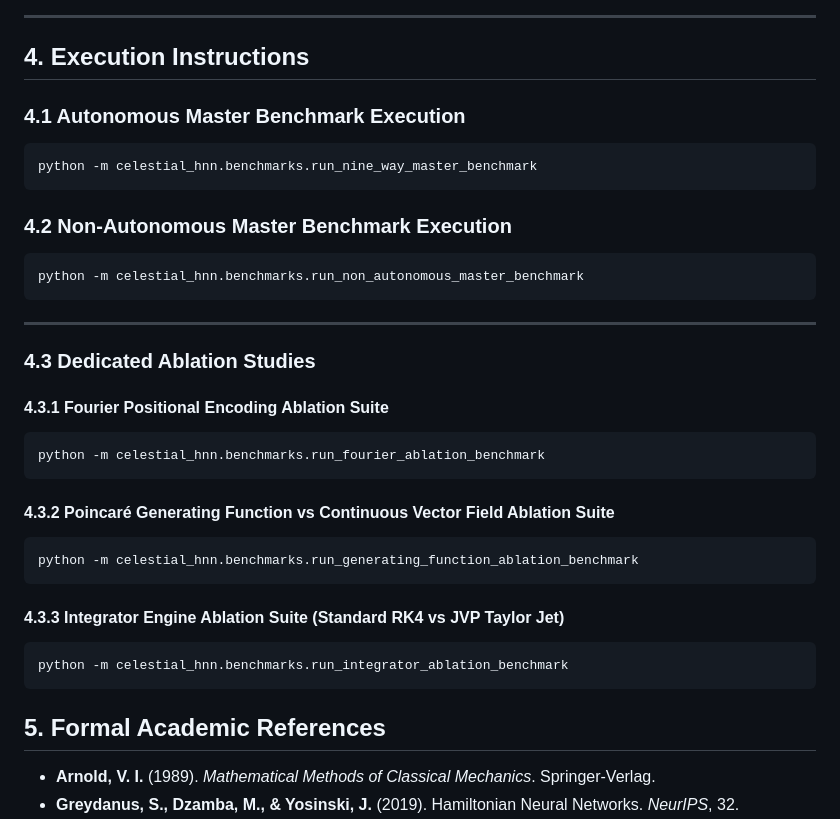
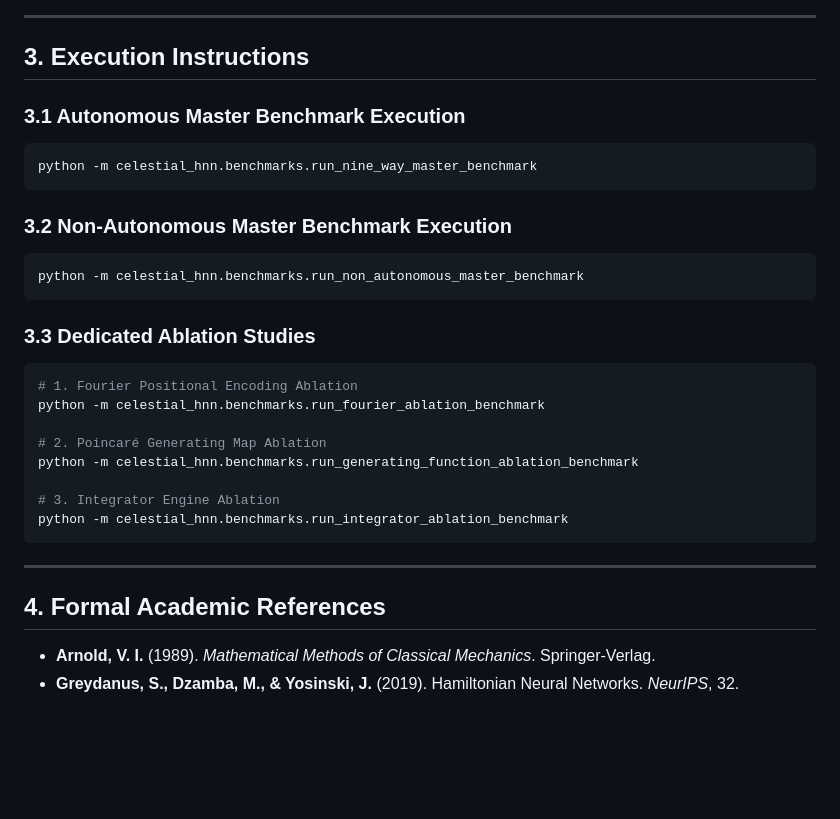
Before and after one commit to KartikeyaGangwar/cpa-shnn, a Markdown page: README.md, the part around one of its changes. Drawn GitHub-style; blank space fills up the shorter version.

````diff
--- a/README.md
+++ b/README.md
@@ -61,37 +65,33 @@ $$\dot{\mathbf{q}} = \mathbf{p} + n \begin{pmatrix} y \\ -x \end{pmatrix}, \qqua
 
 ---
 
-## 4. Execution Instructions
+## 3. Execution Instructions
 
-### 4.1 Autonomous Master Benchmark Execution
+### 3.1 Autonomous Master Benchmark Execution
 ```bash
 python -m celestial_hnn.benchmarks.run_nine_way_master_benchmark
 ```
 
-### 4.2 Non-Autonomous Master Benchmark Execution
+### 3.2 Non-Autonomous Master Benchmark Execution
 ```bash
 python -m celestial_hnn.benchmarks.run_non_autonomous_master_benchmark
 ```
 
----
+### 3.3 Dedicated Ablation Studies
+```bash
+# 1. Fourier Positional Encoding Ablation
+python -m celestial_hnn.benchmarks.run_fourier_ablation_benchmark
 
-### 4.3 Dedicated Ablation Studies
-#### 4.3.1 Fourier Positional Encoding Ablation Suite
-```bash
-python -m celestial_hnn.benchmarks.run_fourier_ablation_benchmark
-```
+# 2. Poincaré Generating Map Ablation
+python -m celestial_hnn.benchmarks.run_generating_function_ablation_benchmark
 
-#### 4.3.2 Poincaré Generating Function vs Continuous Vector Field Ablation Suite
-```bash
-python -m celestial_hnn.benchmarks.run_generating_function_ablation_benchmark
-```
-
-#### 4.3.3 Integrator Engine Ablation Suite (Standard RK4 vs JVP Taylor Jet)
-```bash
+# 3. Integrator Engine Ablation
 python -m celestial_hnn.benchmarks.run_integrator_ablation_benchmark
 ```
 
-## 5. Formal Academic References
+---
+
+## 4. Formal Academic References
 
 * **Arnold, V. I.** (1989). *Mathematical Methods of Classical Mechanics*. Springer-Verlag.
 * **Greydanus, S., Dzamba, M., & Yosinski, J.** (2019). Hamiltonian Neural Networks. *NeurIPS*, 32.
````
Also changed, not shown: other parts of README.md (+24 -20 lines).
